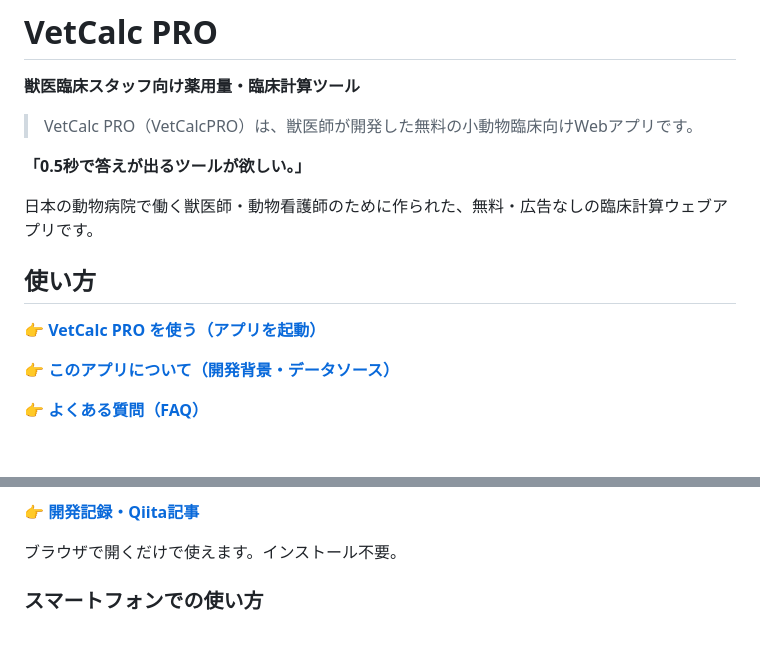
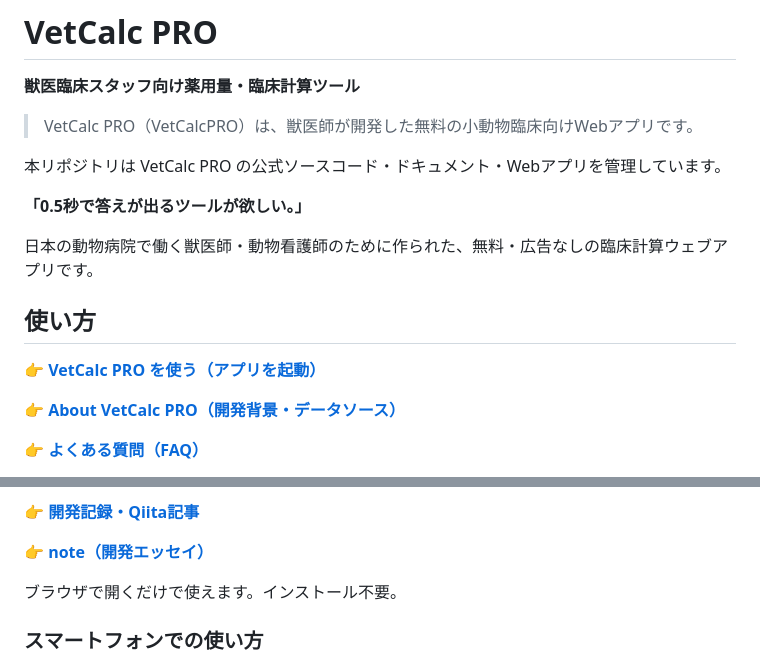
Before and after one commit to VetCalcPRO/vetcalc-pro, a Markdown page: README.md, 2 parts joined by grey strips. Drawn GitHub-style; blank space fills up the shorter version.

Commit message:
docs: add devlog/note links, update about label, add official repo statement

```diff
--- a/README.md
+++ b/README.md
@@ -3,6 +3,8 @@
 **獣医臨床スタッフ向け薬用量・臨床計算ツール**
 
 > VetCalc PRO（VetCalcPRO）は、獣医師が開発した無料の小動物臨床向けWebアプリです。
+
+本リポジトリは VetCalc PRO の公式ソースコード・ドキュメント・Webアプリを管理しています。
 
 **「0.5秒で答えが出るツールが欲しい。」**
 
@@ -12,7 +14,7 @@
 
 👉 **[VetCalc PRO を使う（アプリを起動）](https://vetcalcpro.github.io/vetcalc-pro/)**
 
-👉 **[このアプリについて（開発背景・データソース）](https://vetcalcpro.github.io/vetcalc-pro/about.html)**
+👉 **[About VetCalc PRO（開発背景・データソース）](https://vetcalcpro.github.io/vetcalc-pro/about.html)**
 
 👉 **[よくある質問（FAQ）](https://vetcalcpro.github.io/vetcalc-pro/faq.html)**
 
@@ -19,4 +23,6 @@
 👉 **[開発記録・Qiita記事](https://qiita.com/VetCalcPRO)**
+
+👉 **[note（開発エッセイ）](https://note.com/ripe_carp7104)**
 
 ブラウザで開くだけで使えます。インストール不要。
 
```
Also changed, not shown: other parts of README.md (+2 -0 lines).
